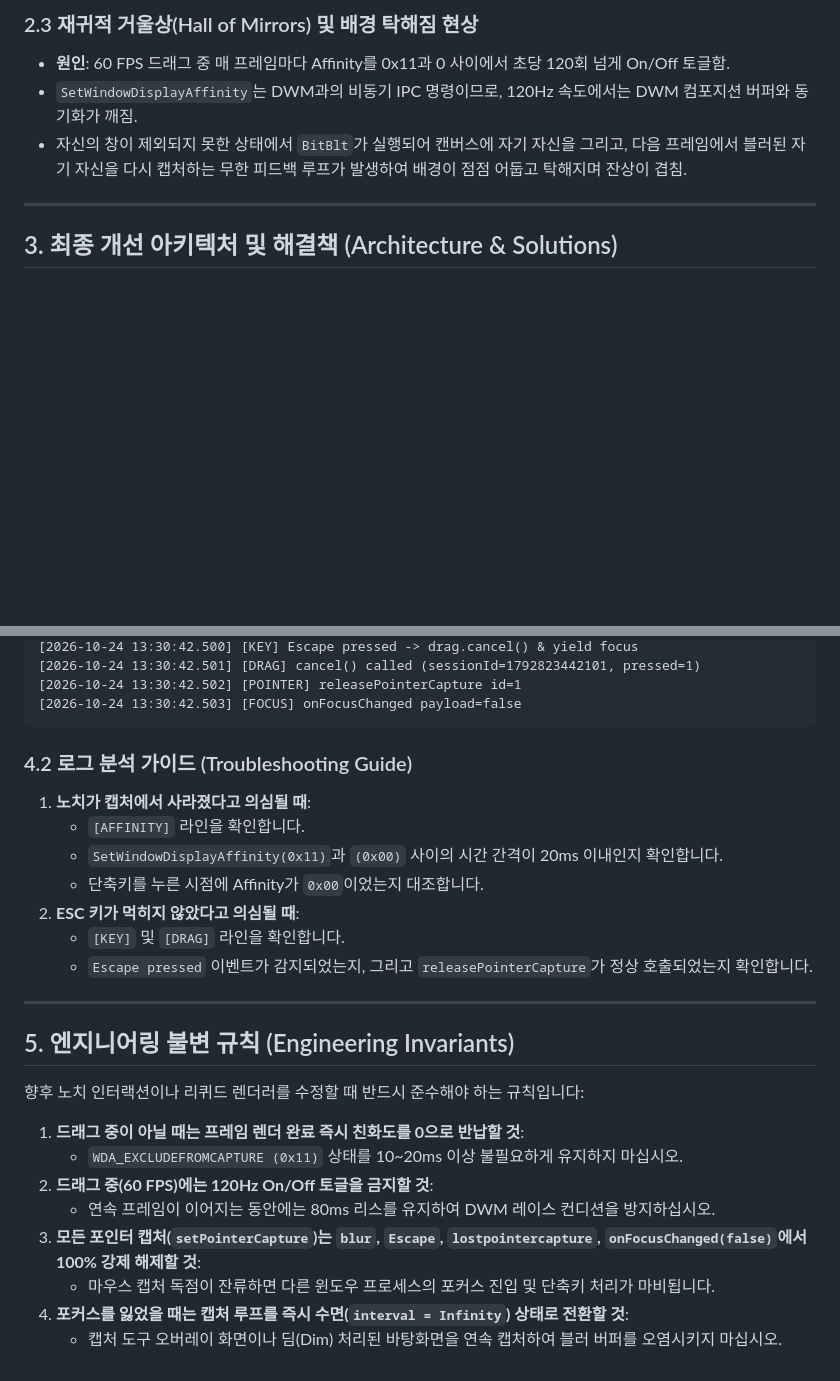
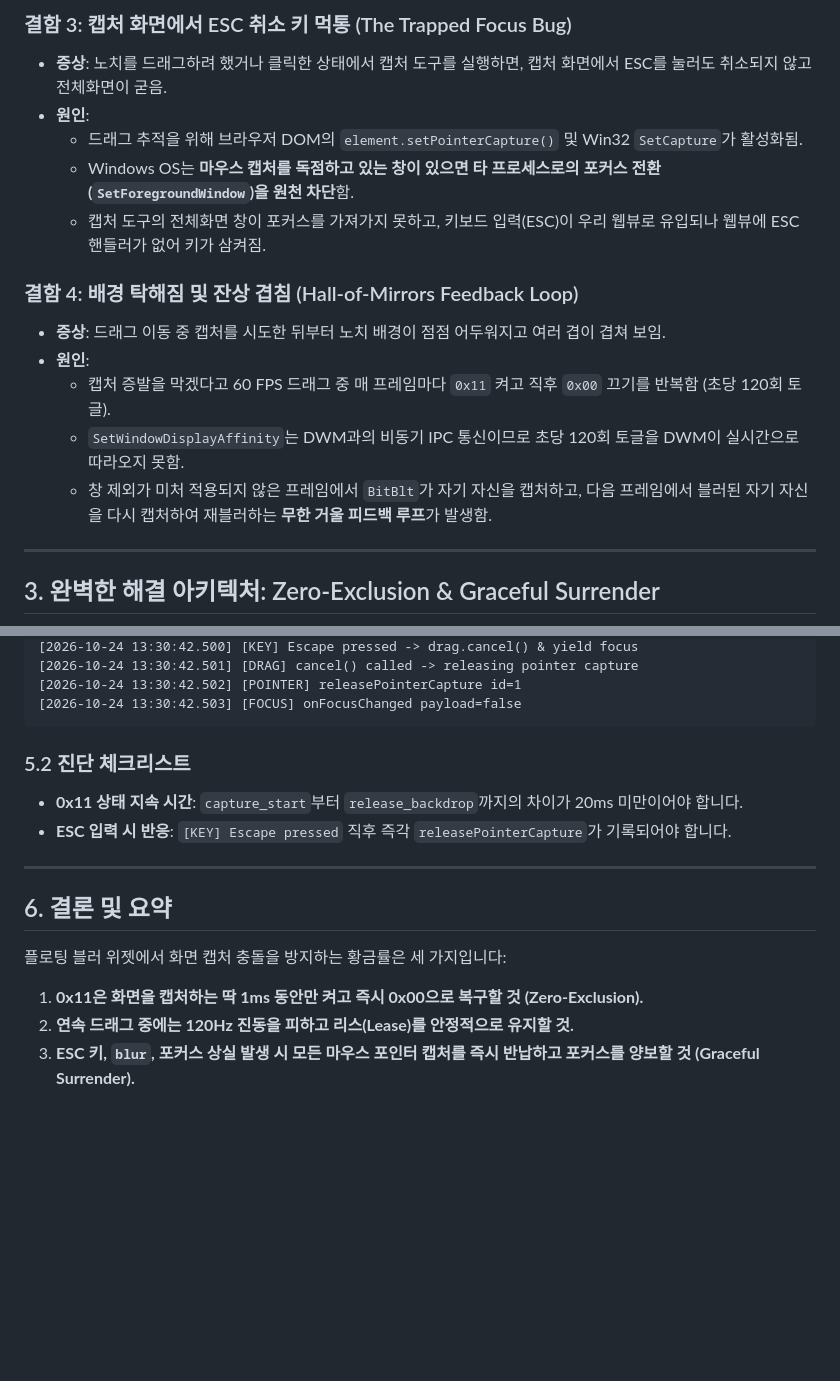
Before and after one commit to sky64422/TokenUsage, a Markdown page: docs/liquid-capture.md, 2 parts joined by grey strips. GitHub-like rendering; blank space fills up the shorter version.

Commit message:
docs: expand liquid-capture.md into an enterprise-ready engineering guide

````diff
--- a/docs/liquid-capture.md
+++ b/docs/liquid-capture.md
@@ -39,12 +42,21 @@
 
-### 2.3 재귀적 거울상(Hall of Mirrors) 및 배경 탁해짐 현상
-- **원인**: 60 FPS 드래그 중 매 프레임마다 Affinity를 0x11과 0 사이에서 초당 120회 넘게 On/Off 토글함.
-- `SetWindowDisplayAffinity`는 DWM과의 비동기 IPC 명령이므로, 120Hz 속도에서는 DWM 컴포지션 버퍼와 동기화가 깨짐.
-- 자신의 창이 제외되지 못한 상태에서 `BitBlt`가 실행되어 캔버스에 자기 자신을 그리고, 다음 프레임에서 블러된 자기 자신을 다시 캡처하는 무한 피드백 루프가 발생하여 배경이 점점 어둡고 탁해지며 잔상이 겹침.
+### 결함 3: 캡처 화면에서 ESC 취소 키 먹통 (The Trapped Focus Bug)
+- **증상**: 노치를 드래그하려 했거나 클릭한 상태에서 캡처 도구를 실행하면, 캡처 화면에서 ESC를 눌러도 취소되지 않고 전체화면이 굳음.
+- **원인**:
+  - 드래그 추적을 위해 브라우저 DOM의 `element.setPointerCapture()` 및 Win32 `SetCapture`가 활성화됨.
+  - Windows OS는 **마우스 캡처를 독점하고 있는 창이 있으면 타 프로세스로의 포커스 전환(`SetForegroundWindow`)을 원천 차단**함.
+  - 캡처 도구의 전체화면 창이 포커스를 가져가지 못하고, 키보드 입력(ESC)이 우리 웹뷰로 유입되나 웹뷰에 ESC 핸들러가 없어 키가 삼켜짐.
+
+### 결함 4: 배경 탁해짐 및 잔상 겹침 (Hall-of-Mirrors Feedback Loop)
+- **증상**: 드래그 이동 중 캡처를 시도한 뒤부터 노치 배경이 점점 어두워지고 여러 겹이 겹쳐 보임.
+- **원인**:
+  - 캡처 증발을 막겠다고 60 FPS 드래그 중 매 프레임마다 `0x11` 켜고 직후 `0x00` 끄기를 반복함 (초당 120회 토글).
+  - `SetWindowDisplayAffinity`는 DWM과의 비동기 IPC 통신이므로 초당 120회 토글을 DWM이 실시간으로 따라오지 못함.
+  - 창 제외가 미처 적용되지 않은 프레임에서 `BitBlt`가 자기 자신을 캡처하고, 다음 프레임에서 블러된 자기 자신을 다시 캡처하여 재블러하는 **무한 거울 피드백 루프**가 발생함.
 
 ---
 
-## 3. 최종 개선 아키텍처 및 해결책 (Architecture & Solutions)
+## 3. 완벽한 해결 아키텍처: Zero-Exclusion & Graceful Surrender
 
 ```mermaid
 flowchart TD
@@ -142,29 +162,18 @@ unlisteners.push(await getCurrentWindow().onFocusChanged(({ payload }) => {
 [2026-10-24 13:30:42.500] [KEY] Escape pressed -> drag.cancel() & yield focus
-[2026-10-24 13:30:42.501] [DRAG] cancel() called (sessionId=1792823442101, pressed=1)
+[2026-10-24 13:30:42.501] [DRAG] cancel() called -> releasing pointer capture
 [2026-10-24 13:30:42.502] [POINTER] releasePointerCapture id=1
 [2026-10-24 13:30:42.503] [FOCUS] onFocusChanged payload=false
 ```
 
-### 4.2 로그 분석 가이드 (Troubleshooting Guide)
-1. **노치가 캡처에서 사라졌다고 의심될 때**:
-   - `[AFFINITY]` 라인을 확인합니다.
-   - `SetWindowDisplayAffinity(0x11)`과 `(0x00)` 사이의 시간 간격이 20ms 이내인지 확인합니다.
-   - 단축키를 누른 시점에 Affinity가 `0x00`이었는지 대조합니다.
-2. **ESC 키가 먹히지 않았다고 의심될 때**:
-   - `[KEY]` 및 `[DRAG]` 라인을 확인합니다.
-   - `Escape pressed` 이벤트가 감지되었는지, 그리고 `releasePointerCapture`가 정상 호출되었는지 확인합니다.
+### 5.2 진단 체크리스트
+- **0x11 상태 지속 시간**: `capture_start`부터 `release_backdrop`까지의 차이가 20ms 미만이어야 합니다.
+- **ESC 입력 시 반응**: `[KEY] Escape pressed` 직후 즉각 `releasePointerCapture`가 기록되어야 합니다.
 
 ---
 
-## 5. 엔지니어링 불변 규칙 (Engineering Invariants)
+## 6. 결론 및 요약
 
-향후 노치 인터랙션이나 리퀴드 렌더러를 수정할 때 반드시 준수해야 하는 규칙입니다:
-
-1. **드래그 중이 아닐 때는 프레임 렌더 완료 즉시 친화도를 0으로 반납할 것**:
-   - `WDA_EXCLUDEFROMCAPTURE (0x11)` 상태를 10~20ms 이상 불필요하게 유지하지 마십시오.
-2. **드래그 중(60 FPS)에는 120Hz On/Off 토글을 금지할 것**:
-   - 연속 프레임이 이어지는 동안에는 80ms 리스를 유지하여 DWM 레이스 컨디션을 방지하십시오.
-3. **모든 포인터 캡처(`setPointerCapture`)는 `blur`, `Escape`, `lostpointercapture`, `onFocusChanged(false)`에서 100% 강제 해제할 것**:
-   - 마우스 캡처 독점이 잔류하면 다른 윈도우 프로세스의 포커스 진입 및 단축키 처리가 마비됩니다.
-4. **포커스를 잃었을 때는 캡처 루프를 즉시 수면(`interval = Infinity`) 상태로 전환할 것**:
-   - 캡처 도구 오버레이 화면이나 딤(Dim) 처리된 바탕화면을 연속 캡처하여 블러 버퍼를 오염시키지 마십시오.
+플로팅 블러 위젯에서 화면 캡처 충돌을 방지하는 황금률은 세 가지입니다:
+1. **0x11은 화면을 캡처하는 딱 1ms 동안만 켜고 즉시 0x00으로 복구할 것 (Zero-Exclusion).**
+2. **연속 드래그 중에는 120Hz 진동을 피하고 리스(Lease)를 안정적으로 유지할 것.**
+3. **ESC 키, `blur`, 포커스 상실 발생 시 모든 마우스 포인터 캡처를 즉시 반납하고 포커스를 양보할 것 (Graceful Surrender).**
````
Also changed, not shown: other parts of docs/liquid-capture.md (+114 -103 lines).
